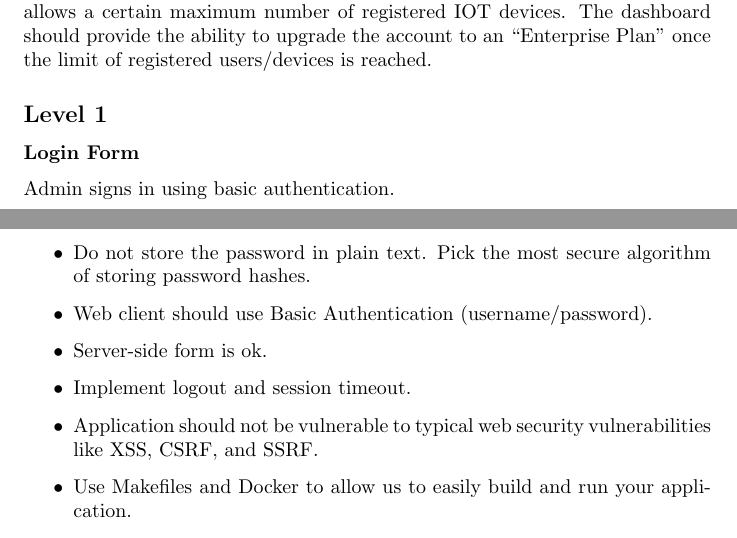
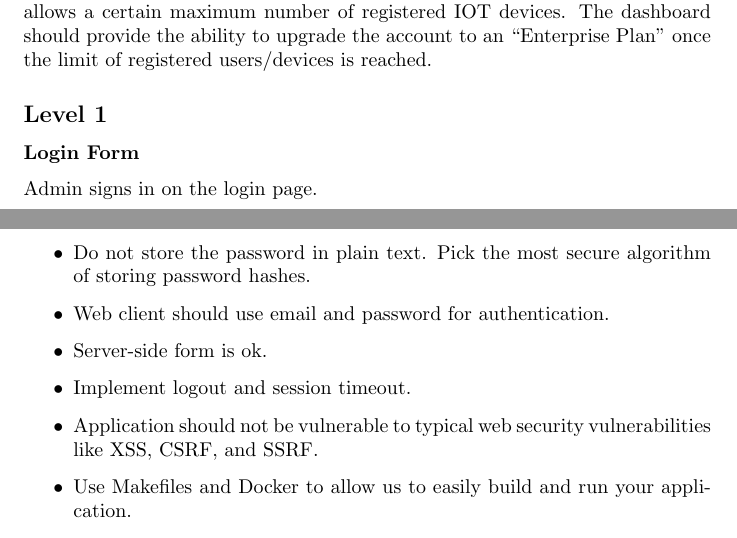
Before and after one commit to gravitational/careers, a LaTeX document (challenges/fullstack/dashboard.tex): two parts of pages 2 and 3 of 9, joined at a grey line, cut so that both start at the same text. Compiled offline with pdfLaTeX.

Commit message:
fullstack: disambiguate L1 auth requirements
Our requirements keep using "Basic Authentication", which can be
interpreted as https://tools.ietf.org/html/rfc7617.

What we really mean is "email+password" which is typically passed via
POST body from the login HTML form, not via "Authorization" header.

```diff
--- a/challenges/fullstack/dashboard.tex
+++ b/challenges/fullstack/dashboard.tex
@@ -94,7 +94,7 @@ By default the account should be assigned a “Standard Plan” that only allows
 
   \subsubsection*{Login Form}
 
-  Admin signs in using basic authentication.
+  Admin signs in on the login page.
 
   \begin{center}
     \includegraphics[width=\textwidth]{login}
@@ -103,7 +103,7 @@ By default the account should be assigned a “Standard Plan” that only allows
   \begin{itemize}
   \item Implement authentication and session management in the most secure way possible.
   \item Do not store the password in plain text. Pick the most secure algorithm of storing password hashes.
-  \item Web client should use Basic Authentication (username/password).
+  \item Web client should use email and password for authentication.
   \item Server-side form is ok.
   \item Implement logout and session timeout.
   \item Application should not be vulnerable to typical web security vulnerabilities like XSS, CSRF, and SSRF.
```
Also changed, not shown: challenges/fullstack/dashboard.pdf.
